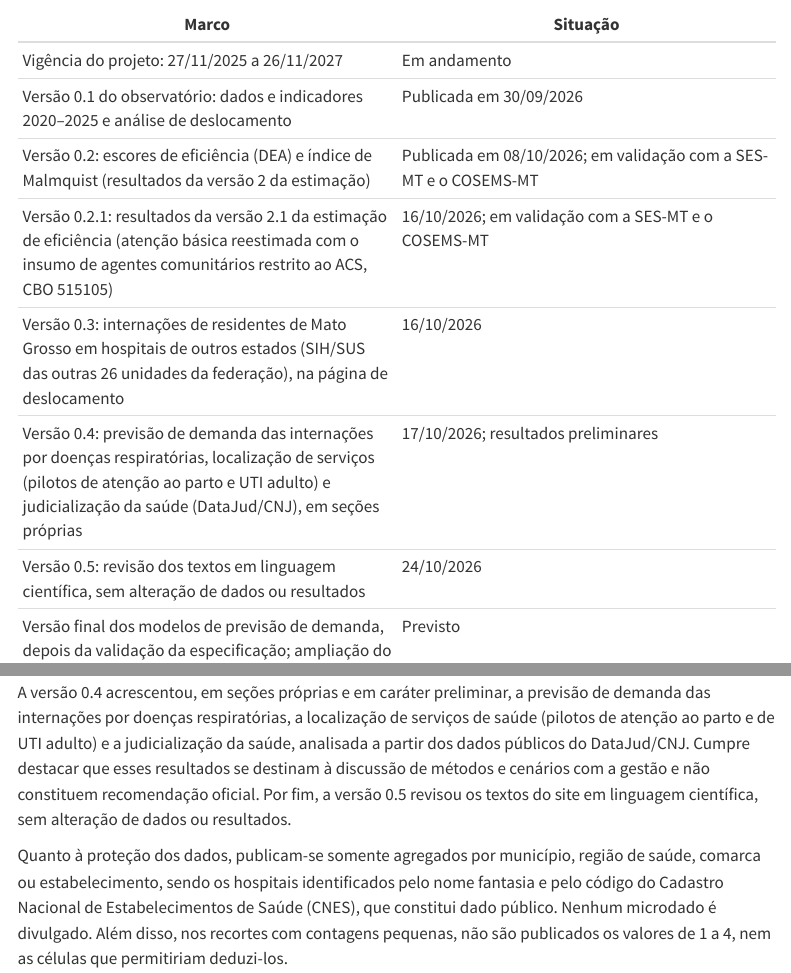
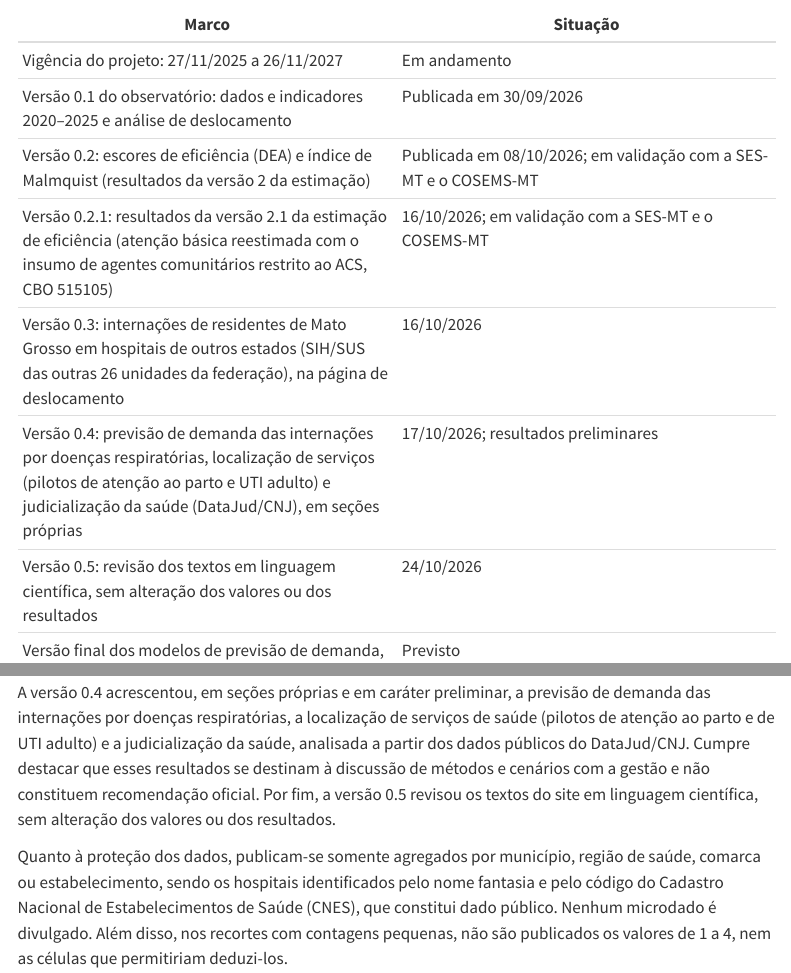
Before and after one commit to DanielLindomar/ppsus, a Quarto document (sobre.qmd): the page in a window 1100 px wide, from 3010 px down, and a second part further down, joined at a grey line. Rendered offline with R 4.5, knitr and Pandoc in place of Quarto, with nearby package versions; menus at the side of the page are left out.

Commit message:
Versão 0.5 (rodada 3, item 2): item da 0.5 em oração completa e formulação exata
- index.qmd (Novidades): "Versão 0.5: revisão dos textos…" passa a oração
  completa, no padrão dos itens 0.3 e 0.4 ("A versão 0.5 revisa os textos do
  site…"), e explicita o que mudou nos downloads: só os textos descritivos dos
  dicionários de indicadores e do painel municipal e, no catálogo de arquivos,
  os tamanhos em bytes e em linhas, agora iguais aos dos arquivos publicados.
- "sem alteração de dados ou resultados" → "sem alteração dos valores ou dos
  resultados" em Novidades, no Sobre (linha do cronograma e parágrafo) e no
  README, porque três downloads mudaram em texto e tamanhos.

Nenhum número muda (sequência de números de Início e Sobre idêntica à do
render final de 218124a). Verificador verifica_site_v03pub_v05.py ajustado
fora do git para a frase nova.

Co-Authored-By: Claude Opus 5.5 <noreply@anthropic.com>

```diff
--- a/index.qmd
+++ b/index.qmd
@@ -72,7 +72,7 @@ cartoes(
 
 ## Novidades
 
-**24/10/2026** — Versão 0.5: revisão dos textos em linguagem científica, sem alteração de dados ou resultados.
+**24/10/2026** — A versão 0.5 revisa os textos do site em linguagem científica, sem alteração dos valores ou dos resultados. Nos arquivos disponíveis em [Dados](dados/index.html#downloads), alteram-se apenas os textos descritivos dos dicionários de indicadores e do painel municipal e, no catálogo de arquivos, os tamanhos em bytes e em linhas, que passam a corresponder aos dos arquivos publicados.
 
 **17/10/2026** — A versão 0.4 incorpora três seções novas, cujos resultados são **preliminares** e não constituem recomendação oficial. A seção [Previsão](previsao/index.html) apresenta a estimativa (*nowcast*) das semanas que o SIH ainda não registrou por completo e a previsão das quatro semanas seguintes das internações por doenças respiratórias nas 16 regiões de saúde, com o respectivo intervalo de incerteza; compara, além disso, os modelos ingênuos, o SARIMA, o *gradient boosting* (HGB e LightGBM), o *Random Forest* e a rede neural, adotando-se o LightGBM como referência por apresentar o menor erro médio escalado, e avalia o alerta de alta pressão como problema de classificação, por meio da sensibilidade e da especificidade. A seção [Localização](localizacao/index.html) organiza cenários de localização de serviços para apoiar a discussão sobre o deslocamento dos pacientes, com os pilotos de [atenção ao parto](localizacao/parto.html) e de [UTI adulto](localizacao/uti-adulto.html), que abrangem o acesso atual, a demanda de 2026–2030, estimada com projeção populacional provisória, e os cenários de otimização. A seção [Judicialização](judicializacao/index.html) descreve as ações judiciais de saúde no TJMT e na Justiça Federal em Mato Grosso a partir do DataJud/CNJ, com a série desde 2020, as taxas por comarca em 2022–2024, a previsão para setembro a novembro de 2026 e os fatores associados, interpretados como associação, e não como causa. A localização de serviços e a judicialização foram incorporadas aos objetivos do projeto em outubro de 2026. Os arquivos novos, que não contêm contagens de 1 a 4, estão disponíveis em [Dados](dados/index.html#downloads), e o método e as fontes, em [Metodologia](metodologia.html#previsao).
 
--- a/sobre.qmd
+++ b/sobre.qmd
@@ -76,7 +76,7 @@ A Tabela 2 apresenta os principais marcos do projeto e das versões do Observat
 | Versão 0.2.1: resultados da versão 2.1 da estimação de eficiência (atenção básica reestimada com o insumo de agentes comunitários restrito ao ACS, CBO 515105) | 16/10/2026; em validação com a SES-MT e o COSEMS-MT |
 | Versão 0.3: internações de residentes de Mato Grosso em hospitais de outros estados (SIH/SUS das outras 26 unidades da federação), na página de deslocamento | 16/10/2026 |
 | Versão 0.4: previsão de demanda das internações por doenças respiratórias, localização de serviços (pilotos de atenção ao parto e UTI adulto) e judicialização da saúde (DataJud/CNJ), em seções próprias | 17/10/2026; resultados preliminares |
-| Versão 0.5: revisão dos textos em linguagem científica, sem alteração de dados ou resultados | 24/10/2026 |
+| Versão 0.5: revisão dos textos em linguagem científica, sem alteração dos valores ou dos resultados | 24/10/2026 |
 | Versão final dos modelos de previsão de demanda, depois da validação da especificação; ampliação do aplicativo | Previsto |
 | Artigos, relatórios e devolutiva aos gestores | Previsto |
 
@@ -106,7 +106,7 @@ O projeto é executado pela UNEMAT — Universidade do Estado de Mato Grosso, Ca
 
 O site é atualizado a cada etapa concluída do projeto, e as suas versões registram a incorporação progressiva dos resultados. A versão 0.1 publicou os dados e indicadores de 2020–2025 e a análise de deslocamento entre residência e atendimento nas internações. A versão 0.2 acrescentou os escores de eficiência (DEA) e a produtividade (Malmquist) dos municípios, dos hospitais SUS e das regiões de saúde, com fichas destinadas ao gestor, correspondentes aos resultados da versão 2 da estimação, em validação com a SES-MT e com o Conselho de Secretarias Municipais de Saúde de Mato Grosso (COSEMS-MT). A versão 0.2.1 incorporou a versão 2.1 da estimação, na qual o modelo de atenção básica foi reestimado com o insumo de agentes comunitários de saúde restrito ao ACS (CBO 515105), mantidos inalterados os demais modelos. A versão 0.3, por sua vez, acrescentou à análise de deslocamento as internações de residentes de Mato Grosso em hospitais de outros estados, medidas com o SIH/SUS das outras 26 unidades da federação.
 
-A versão 0.4 acrescentou, em seções próprias e em caráter preliminar, a previsão de demanda das internações por doenças respiratórias, a localização de serviços de saúde (pilotos de atenção ao parto e de UTI adulto) e a judicialização da saúde, analisada a partir dos dados públicos do DataJud/CNJ. Cumpre destacar que esses resultados se destinam à discussão de métodos e cenários com a gestão e não constituem recomendação oficial. Por fim, a versão 0.5 revisou os textos do site em linguagem científica, sem alteração de dados ou resultados.
+A versão 0.4 acrescentou, em seções próprias e em caráter preliminar, a previsão de demanda das internações por doenças respiratórias, a localização de serviços de saúde (pilotos de atenção ao parto e de UTI adulto) e a judicialização da saúde, analisada a partir dos dados públicos do DataJud/CNJ. Cumpre destacar que esses resultados se destinam à discussão de métodos e cenários com a gestão e não constituem recomendação oficial. Por fim, a versão 0.5 revisou os textos do site em linguagem científica, sem alteração dos valores ou dos resultados.
 
 Quanto à proteção dos dados, publicam-se somente agregados por município, região de saúde, comarca ou estabelecimento, sendo os hospitais identificados pelo nome fantasia e pelo código do Cadastro Nacional de Estabelecimentos de Saúde (CNES), que constitui dado público. Nenhum microdado é divulgado. Além disso, nos recortes com contagens pequenas, não são publicados os valores de 1 a 4, nem as células que permitiriam deduzi-los.
 
```
Also changed, not shown: README.md.
